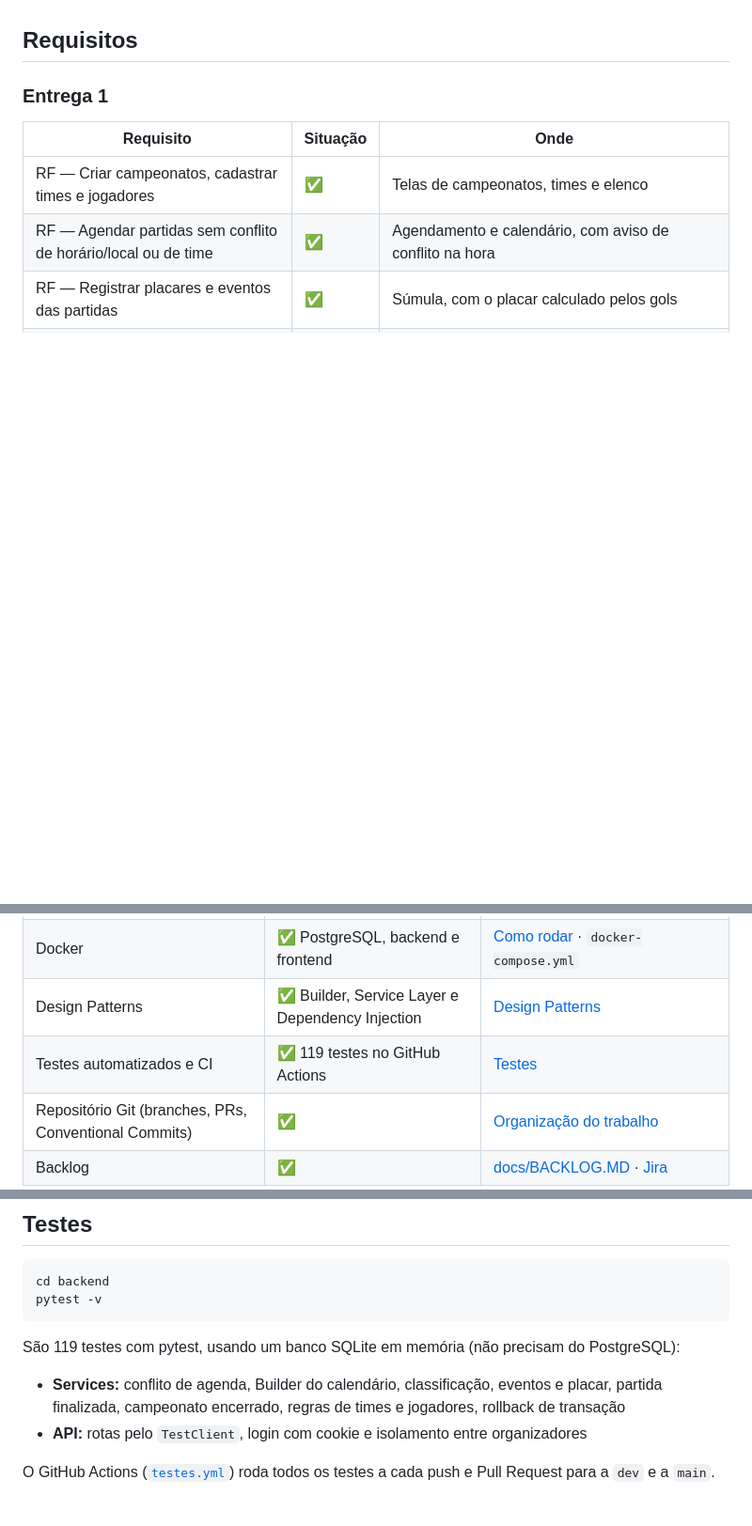
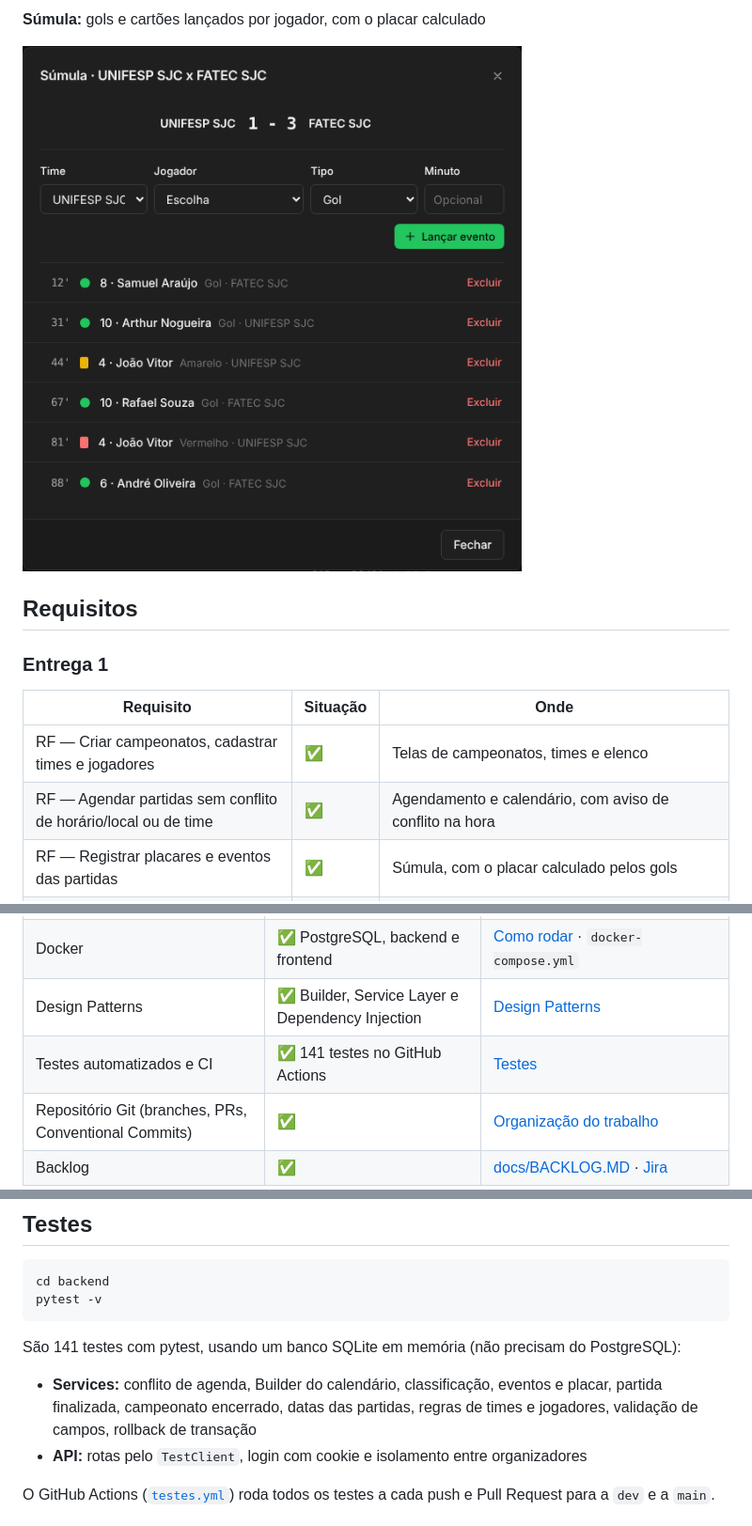
Before and after one commit to yCels/Entrega_Eng_Software, a Markdown page: README.md, 3 parts joined by grey strips. Shown at 94% size. GitHub-like rendering; pictures changed too: docs/img/sumula.png (added); blank space fills up the shorter version.

````diff
--- a/README.md
+++ b/README.md
@@ -53,3 +66,6 @@ Em toda a interface há skeletons durante o carregamento e toasts de confirmaç
+**Súmula:** gols e cartões lançados por jogador, com o placar calculado
+
+![Súmula da partida](docs/img/sumula.png)
 
 ## Requisitos
 
@@ -91,7 +107,7 @@ Em toda a interface há skeletons durante o carregamento e toasts de confirmaç
 | Desenho de arquitetura | ✅ | [docs/ARQUITETURA.md](docs/ARQUITETURA.md) |
 | Docker | ✅ PostgreSQL, backend e frontend | [Como rodar](#como-rodar) · `docker-compose.yml` |
 | Design Patterns | ✅ Builder, Service Layer e Dependency Injection | [Design Patterns](#design-patterns) |
-| Testes automatizados e CI | ✅ 119 testes no GitHub Actions | [Testes](#testes) |
+| Testes automatizados e CI | ✅ 141 testes no GitHub Actions | [Testes](#testes) |
 | Repositório Git (branches, PRs, Conventional Commits) | ✅ | [Organização do trabalho](#organização-do-trabalho) |
 | Backlog | ✅ | [docs/BACKLOG.MD](docs/BACKLOG.MD) · [Jira](https://matheusdisabatino.atlassian.net/jira/software/projects/FUT/boards/2) |
 
@@ -227,9 +243,9 @@ cd backend
 pytest -v
 ```
 
-São 119 testes com pytest, usando um banco SQLite em memória (não precisam do PostgreSQL):
+São 141 testes com pytest, usando um banco SQLite em memória (não precisam do PostgreSQL):
 
-- **Services:** conflito de agenda, Builder do calendário, classificação, eventos e placar, partida finalizada, campeonato encerrado, regras de times e jogadores, rollback de transação
+- **Services:** conflito de agenda, Builder do calendário, classificação, eventos e placar, partida finalizada, campeonato encerrado, datas das partidas, regras de times e jogadores, validação de campos, rollback de transação
 - **API:** rotas pelo `TestClient`, login com cookie e isolamento entre organizadores
 
 O GitHub Actions ([`testes.yml`](.github/workflows/testes.yml)) roda todos os testes a cada push e Pull Request para a `dev` e a `main`.
````
Also changed, not shown: other parts of README.md (+15 -2 lines), docs/img/calendario.png (added), docs/img/campeonatos.png (added), docs/img/conflito.png (added), docs/img/detalhe.png (added), docs/img/login.png (added).
